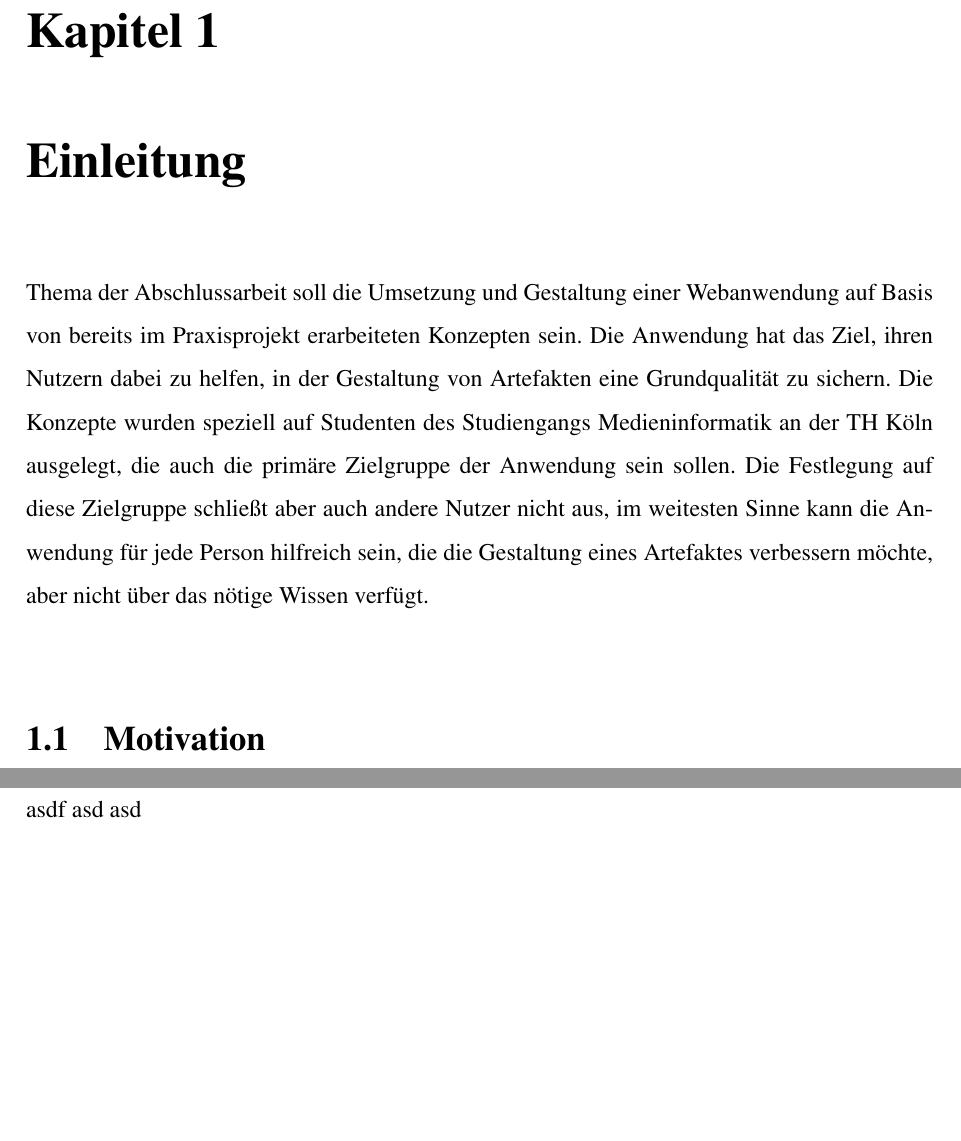
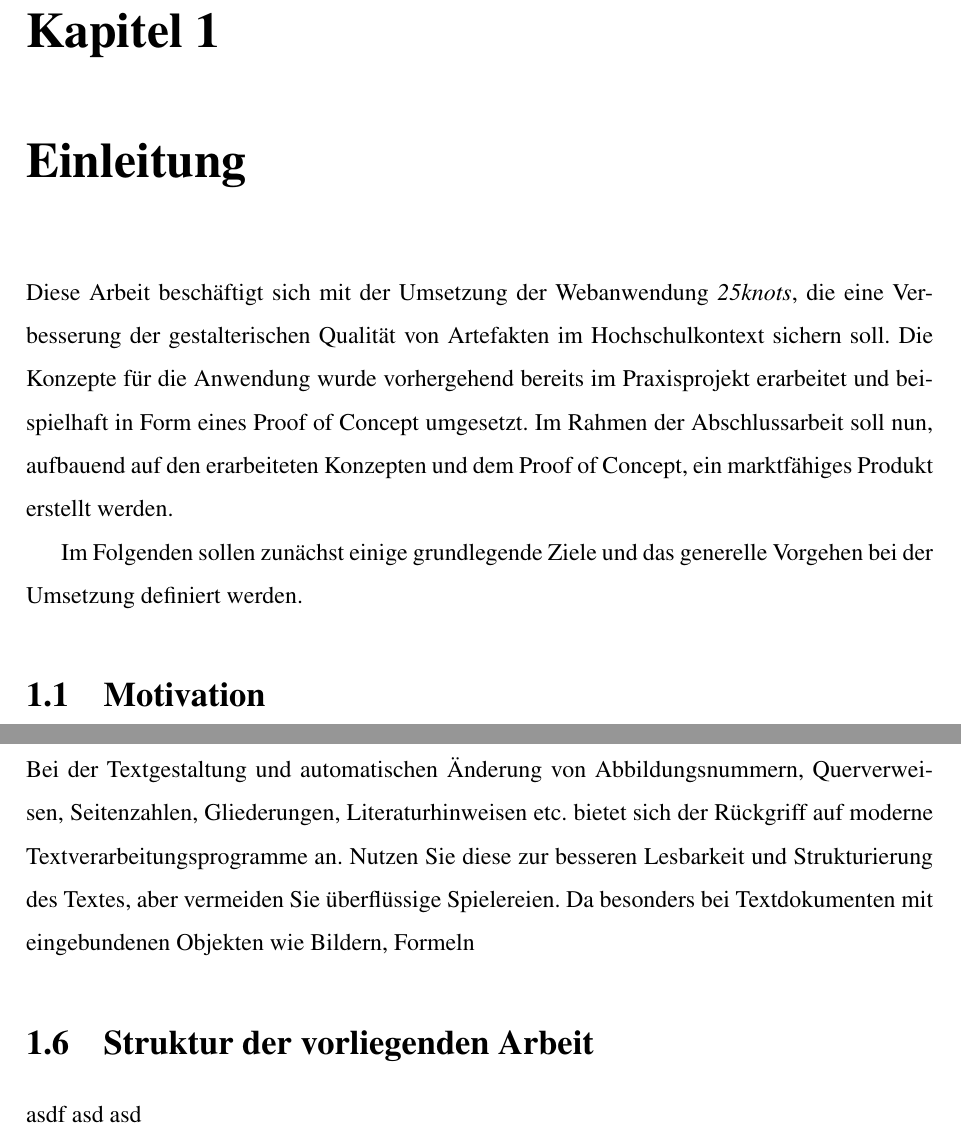
Before and after one commit to Plsr/thesis, a LaTeX thesis (thesis/main.tex, which reads thesis/chapters/introduction.tex): two parts of pages 4 and 7 of 16, joined at a grey line, cut so that both start at the same text, the shorter picture padded with empty space. Compiled offline with pdfLaTeX.

Commit message:
Wrote rist sentences in introduction

```diff
--- a/thesis/chapters/introduction.tex
+++ b/thesis/chapters/introduction.tex
@@ -1,7 +1,9 @@
 \chapter{Einleitung}
 \thispagestyle{fancy}
-Thema der Abschlussarbeit soll die Umsetzung und Gestaltung einer Webanwendung auf Basis von bereits im Praxisprojekt erarbeiteten Konzepten sein.
-Die Anwendung hat das Ziel, ihren Nutzern dabei zu helfen, in der Gestaltung von Artefakten eine Grundqualität zu sichern. Die Konzepte wurden speziell auf Studenten des Studiengangs Medieninformatik an der TH Köln ausgelegt, die auch die primäre Zielgruppe der Anwendung sein sollen. Die Festlegung auf diese Zielgruppe schließt aber auch andere Nutzer nicht aus, im weitesten Sinne kann die Anwendung für jede Person hilfreich sein, die die Gestaltung eines Artefaktes verbessern möchte, aber nicht über das nötige Wissen verfügt.\\
+Diese Arbeit beschäftigt sich mit der Umsetzung der Webanwendung \textit{25knots}, die eine Verbesserung der gestalterischen Qualität von Artefakten im Hochschulkontext sichern soll.
+Die Konzepte für die Anwendung wurde vorhergehend bereits im Praxisprojekt erarbeitet und beispielhaft in Form eines Proof of Concept umgesetzt. Im Rahmen der Abschlussarbeit soll nun, aufbauend auf den erarbeiteten Konzepten und dem Proof of Concept, ein marktfähiges Produkt erstellt werden.
+
+Im Folgenden sollen zunächst einige grundlegende Ziele und das generelle Vorgehen bei der Umsetzung definiert werden.
 
 \section{Motivation}
 Im Rahmen des Praxisprojektes wurden einige grundlegende Konzepte zu einer Anwendung erarbeitet, wie sie in der Abschlussarbeit erstellt werden soll. Die Motivation für die Umsetzung rührt daher, dass die Ergebnisse des Praxisprojektes nicht nur auf dem Papier zum Erlangen von Credit Points dienen sollen, sondern meiner Meinung nach auch tatsächlich im Arbeitsalltag von Nutzen hilfreich sein können. Diese Ansicht unterstützen Gespräche, die mit Personen verschiedener Professionen (zum Beispiel Designer und Entwickler) geführt wurden und während derer sich eine Nachfrage nach einen solchen Produkt durchaus erkennen ließ.
@@ -40,6 +42,13 @@ auf moderne Textverarbeitungsprogramme an. Nutzen Sie diese zur besseren Lesbark
 und Strukturierung des Textes, aber vermeiden Sie überflüssige Spielereien. Da
 besonders bei Textdokumenten mit eingebundenen Objekten wie Bildern, Formeln
 
+\section{Zielgruppe}
+Bei der Textgestaltung und automatischen Änderung von Abbildungsnummern, Querverweisen,
+Seitenzahlen, Gliederungen, Literaturhinweisen etc. bietet sich der Rückgriff
+auf moderne Textverarbeitungsprogramme an. Nutzen Sie diese zur besseren Lesbarkeit
+und Strukturierung des Textes, aber vermeiden Sie überflüssige Spielereien. Da
+besonders bei Textdokumenten mit eingebundenen Objekten wie Bildern, Formeln
+
 \section{Struktur der vorliegenden Arbeit}
 asdf
 asd
```
Also changed, not shown: thesis/chapters/theory.tex (+1 -1 lines), thesis/main.pdf.
